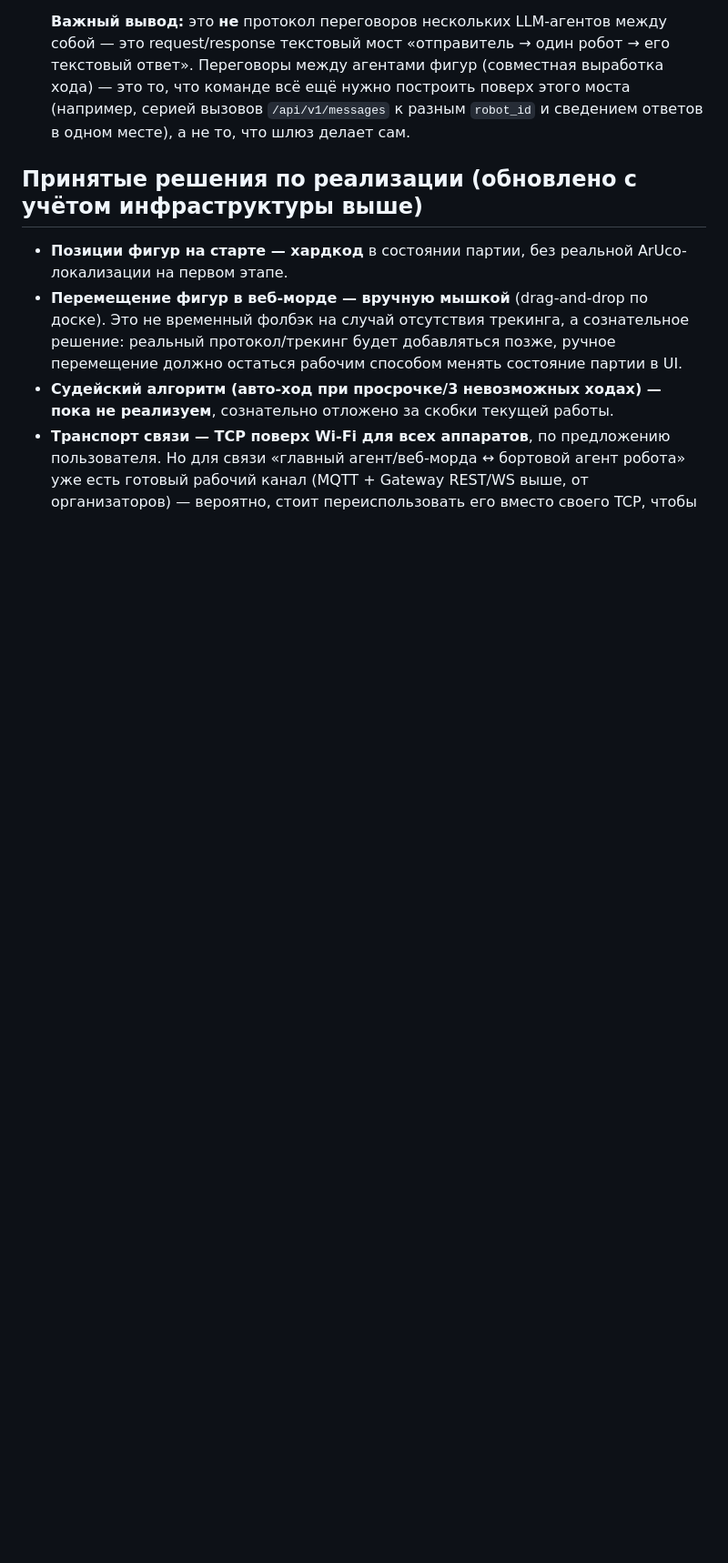
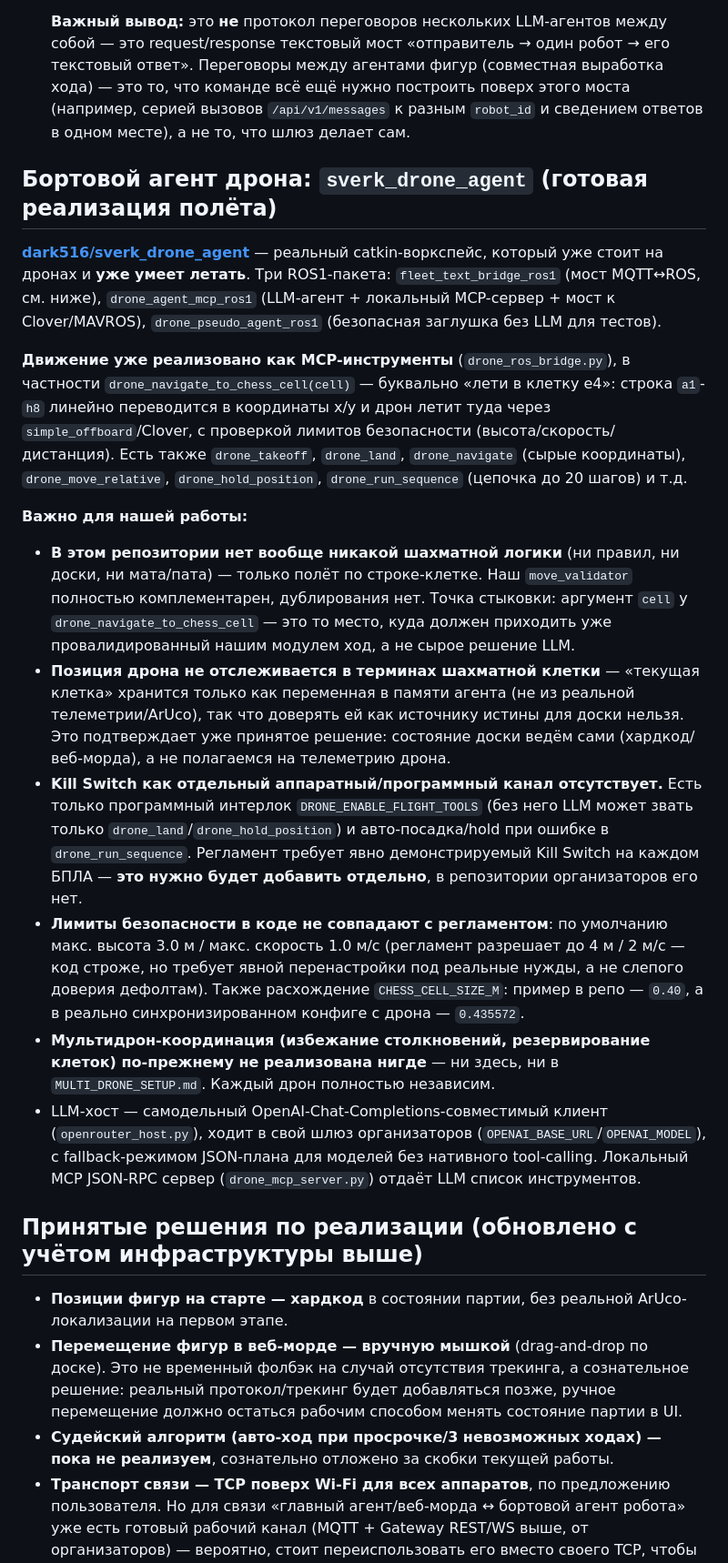
Before and after one commit to nikilokser/Hod_Drona_Sokoliki_2026, a Markdown page: CLAUDE.md, the part around one of its changes. Shown at 91% size. GitHub-like rendering; blank space fills up the shorter version.

Commit message:
Document sverk_drone_agent architecture and safety gaps
Co-Authored-By: Claude Sonnet 5 <noreply@anthropic.com>

```diff
--- a/CLAUDE.md
+++ b/CLAUDE.md
@@ -106,6 +106,50 @@ This file provides guidance to Claude Code (claude.ai/code) when working with co
   нужно построить поверх этого моста (например, серией вызовов `/api/v1/messages` к разным
   `robot_id` и сведением ответов в одном месте), а не то, что шлюз делает сам.
 
+## Бортовой агент дрона: `sverk_drone_agent` (готовая реализация полёта)
+
+**[dark516/sverk_drone_agent](https://github.com/dark516/sverk_drone_agent)** — реальный
+catkin-воркспейс, который уже стоит на дронах и **уже умеет летать**. Три ROS1-пакета:
+`fleet_text_bridge_ros1` (мост MQTT↔ROS, см. ниже), `drone_agent_mcp_ros1` (LLM-агент +
+локальный MCP-сервер + мост к Clover/MAVROS), `drone_pseudo_agent_ros1` (безопасная
+заглушка без LLM для тестов).
+
+**Движение уже реализовано как MCP-инструменты** (`drone_ros_bridge.py`), в частности
+`drone_navigate_to_chess_cell(cell)` — буквально «лети в клетку e4»: строка `a1`-`h8`
+линейно переводится в координаты x/y и дрон летит туда через `simple_offboard`/Clover,
+с проверкой лимитов безопасности (высота/скорость/дистанция). Есть также `drone_takeoff`,
+`drone_land`, `drone_navigate` (сырые координаты), `drone_move_relative`,
+`drone_hold_position`, `drone_run_sequence` (цепочка до 20 шагов) и т.д.
+
+**Важно для нашей работы:**
+
+- **В этом репозитории нет вообще никакой шахматной логики** (ни правил, ни доски, ни
+  мата/пата) — только полёт по строке-клетке. Наш `move_validator` полностью
+  комплементарен, дублирования нет. Точка стыковки: аргумент `cell` у
+  `drone_navigate_to_chess_cell` — это то место, куда должен приходить уже провалидированный
+  нашим модулем ход, а не сырое решение LLM.
+- **Позиция дрона не отслеживается в терминах шахматной клетки** — «текущая клетка»
+  хранится только как переменная в памяти агента (не из реальной телеметрии/ArUco), так что
+  доверять ей как источнику истины для доски нельзя. Это подтверждает уже принятое решение:
+  состояние доски ведём сами (хардкод/веб-морда), а не полагаемся на телеметрию дрона.
+- **Kill Switch как отдельный аппаратный/программный канал отсутствует.** Есть только
+  программный интерлок `DRONE_ENABLE_FLIGHT_TOOLS` (без него LLM может звать только
+  `drone_land`/`drone_hold_position`) и авто-посадка/hold при ошибке в `drone_run_sequence`.
+  Регламент требует явно демонстрируемый Kill Switch на каждом БПЛА — **это нужно будет
+  добавить отдельно**, в репозитории организаторов его нет.
+- **Лимиты безопасности в коде не совпадают с регламентом**: по умолчанию макс. высота
+  3.0 м / макс. скорость 1.0 м/с (регламент разрешает до 4 м / 2 м/с — код строже, но
+  требует явной перенастройки под реальные нужды, а не слепого доверия дефолтам).
+  Также расхождение `CHESS_CELL_SIZE_M`: пример в репо — `0.40`, а в реально
+  синхронизированном конфиге с дрона — `0.435572`.
+- **Мультидрон-координация (избежание столкновений, резервирование клеток) по-прежнему
+  не реализована нигде** — ни здесь, ни в `MULTI_DRONE_SETUP.md`. Каждый дрон полностью
+  независим.
+- LLM-хост — самодельный OpenAI-Chat-Completions-совместимый клиент (`openrouter_host.py`),
+  ходит в свой шлюз организаторов (`OPENAI_BASE_URL`/`OPENAI_MODEL`), с fallback-режимом
+  JSON-плана для моделей без нативного tool-calling. Локальный MCP JSON-RPC сервер
+  (`drone_mcp_server.py`) отдаёт LLM список инструментов.
+
 ## Принятые решения по реализации (обновлено с учётом инфраструктуры выше)
 
 - **Позиции фигур на старте — хардкод** в состоянии партии, без реальной ArUco-локализации
```
Also changed, not shown: other parts of CLAUDE.md (+6 -3 lines).
